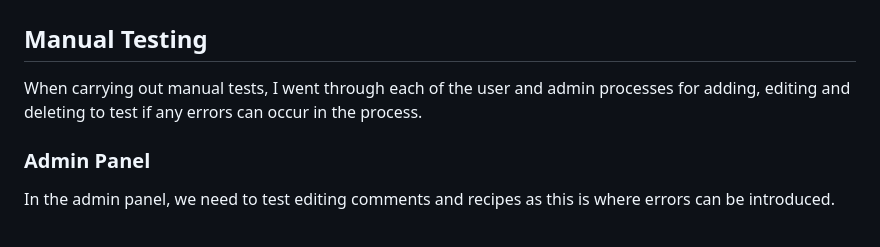
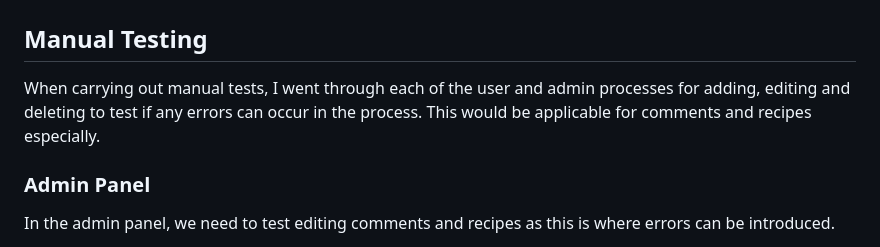
Before and after one commit to AlfredA93/recipe-repo-2, a Markdown page: TESTING.md, the part around the change. Drawn GitHub-style.

Commit message:
Add text to TESTING introduction

```diff
--- a/TESTING.md
+++ b/TESTING.md
@@ -2,7 +2,7 @@
 
 ## Manual Testing
 
-When carrying out manual tests, I went through each of the user and admin processes for adding, editing and deleting to test if any errors can occur in the process.
+When carrying out manual tests, I went through each of the user and admin processes for adding, editing and deleting to test if any errors can occur in the process. This would be applicable for comments and recipes especially.
 
 ### Admin Panel
 
```
